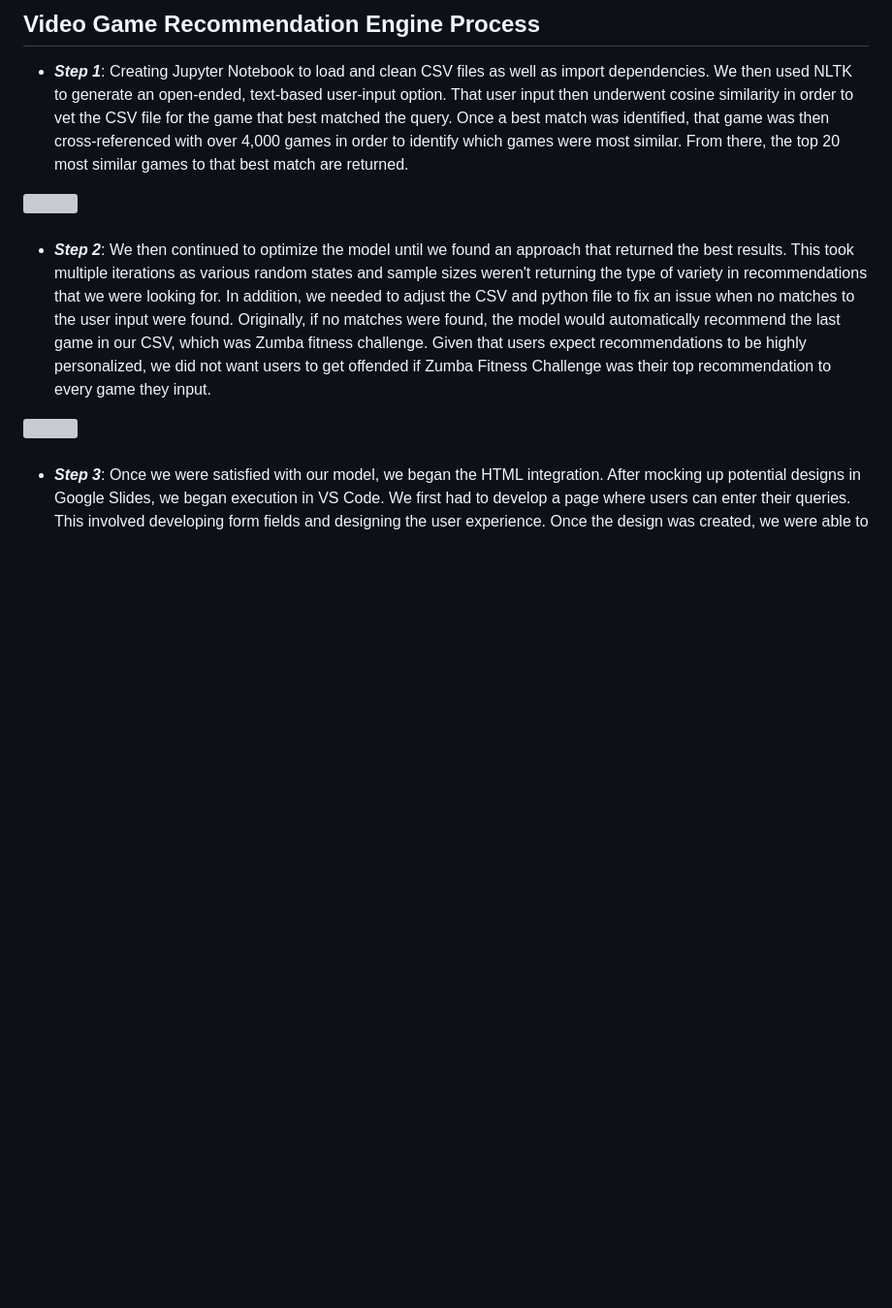
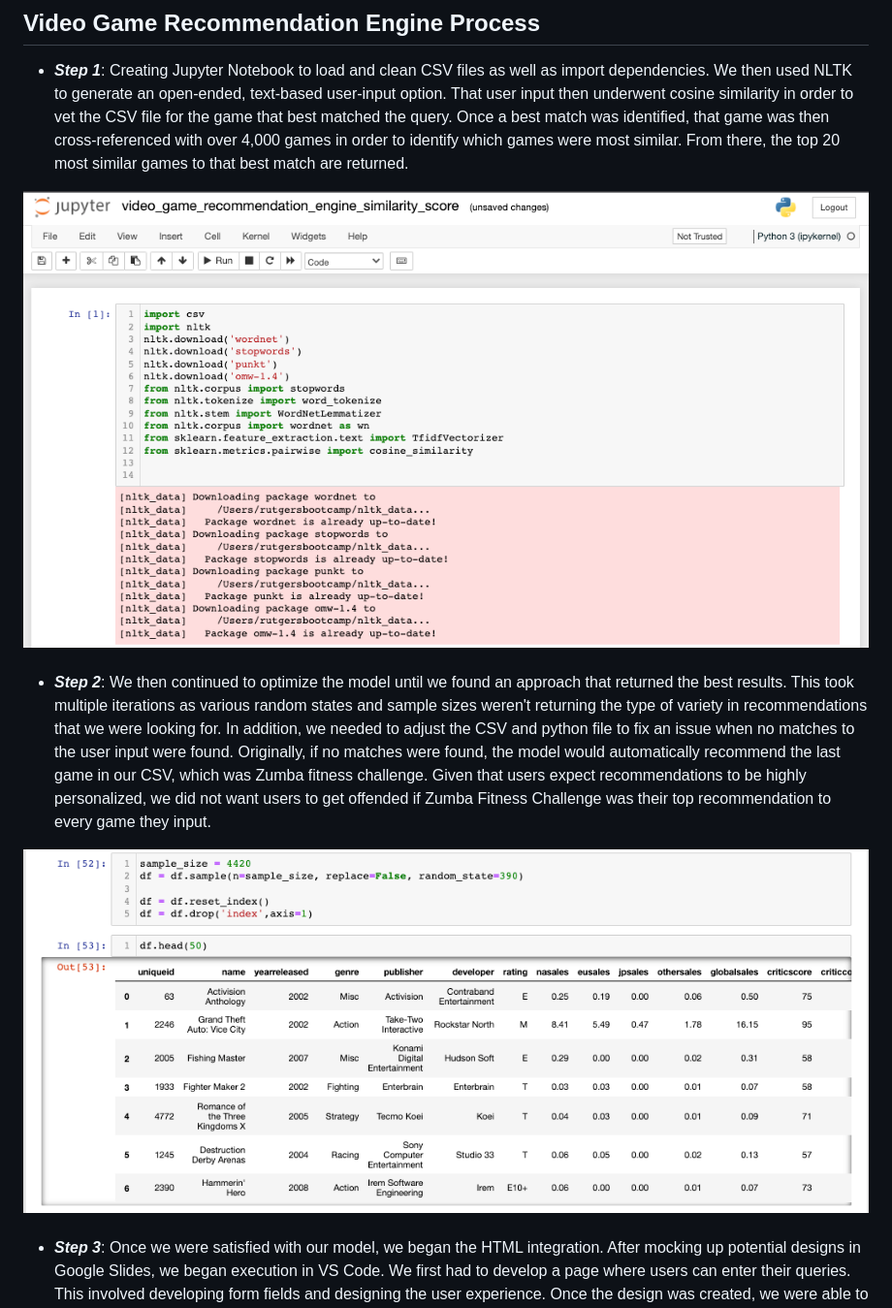
Before and after one commit to mshawn12/video-game-sales-analysis, a Markdown page: README.md, the part around the change printed below. Shown: that part at 97% size. Rendered like a GitHub page; blank space fills up the shorter version; grey boxes are pictures that could not be loaded.

```diff
--- a/README.md
+++ b/README.md
@@ -283,12 +283,12 @@ python app.py
 # Video Game Recommendation Engine
 ## Video Game Recommendation Engine Process
 - <strong><i>Step 1</i></strong>: Creating Jupyter Notebook to load and clean CSV files as well as import dependencies. We then used NLTK to generate an open-ended, text-based user-input option. That user input then underwent cosine similarity in order to vet the CSV file for the game that best matched the query. Once a best match was identified, that game was then cross-referenced with over 4,000 games in order to identify which games were most similar. From there, the top 20 most similar games to that best match are returned.
-<img src="" alt="">
+<img src="https://github.com/mshawn12/video-game-sales-analysis/blob/recommendation-engine/images/recommendation-tool-jupyter-notebook.png?raw=true" alt="Jupyter Notebook screenshot">
 <br/>
 <br/>
 
 - <strong><i>Step 2</i></strong>: We then continued to optimize the model until we found an approach that returned the best results. This took multiple iterations as various random states and sample sizes weren't returning the type of variety in recommendations that we were looking for. In addition, we needed to adjust the CSV and python file to fix an issue when no matches to the user input were found. Originally, if no matches were found, the model would automatically recommend the last game in our CSV, which was Zumba fitness challenge. Given that users expect recommendations to be highly personalized, we did not want users to get offended if Zumba Fitness Challenge was their top recommendation to every game they input.
-<img src="" alt="">
+<img src="https://github.com/mshawn12/video-game-sales-analysis/blob/recommendation-engine/images/recommendation-tool-optimization.png?raw=true" alt="Optimizing our model">
 <br/>
 <br/>
 
```
Also changed, not shown: other parts of README.md (+6 -6 lines).
